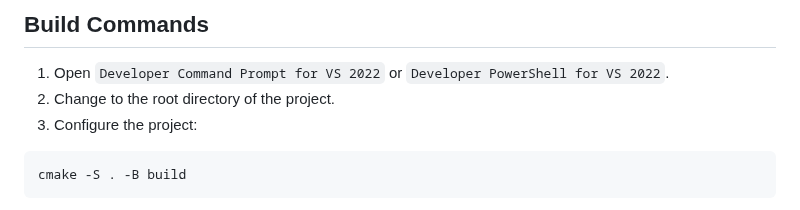
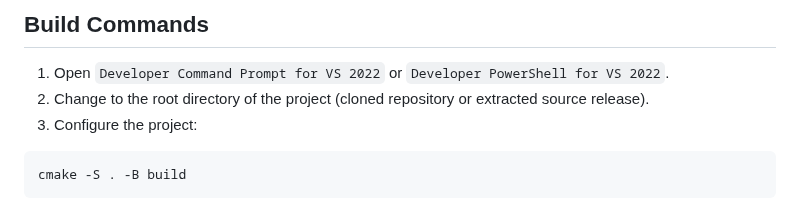
Before and after one commit to amu2mod/RadeonMon, a Markdown page: README.md, the part around the change. Drawn GitHub-style.

````diff
--- a/README.md
+++ b/README.md
@@ -149,7 +149,7 @@ This project uses CMake and can be built using MSVC. A `CMakePresets.json` file
 ## Build Commands
 
 1. Open `Developer Command Prompt for VS 2022` or `Developer PowerShell for VS 2022`.
-2. Change to the root directory of the project.
+2. Change to the root directory of the project (cloned repository or extracted source release).
 3. Configure the project:
 ```powershell
 cmake -S . -B build
````
